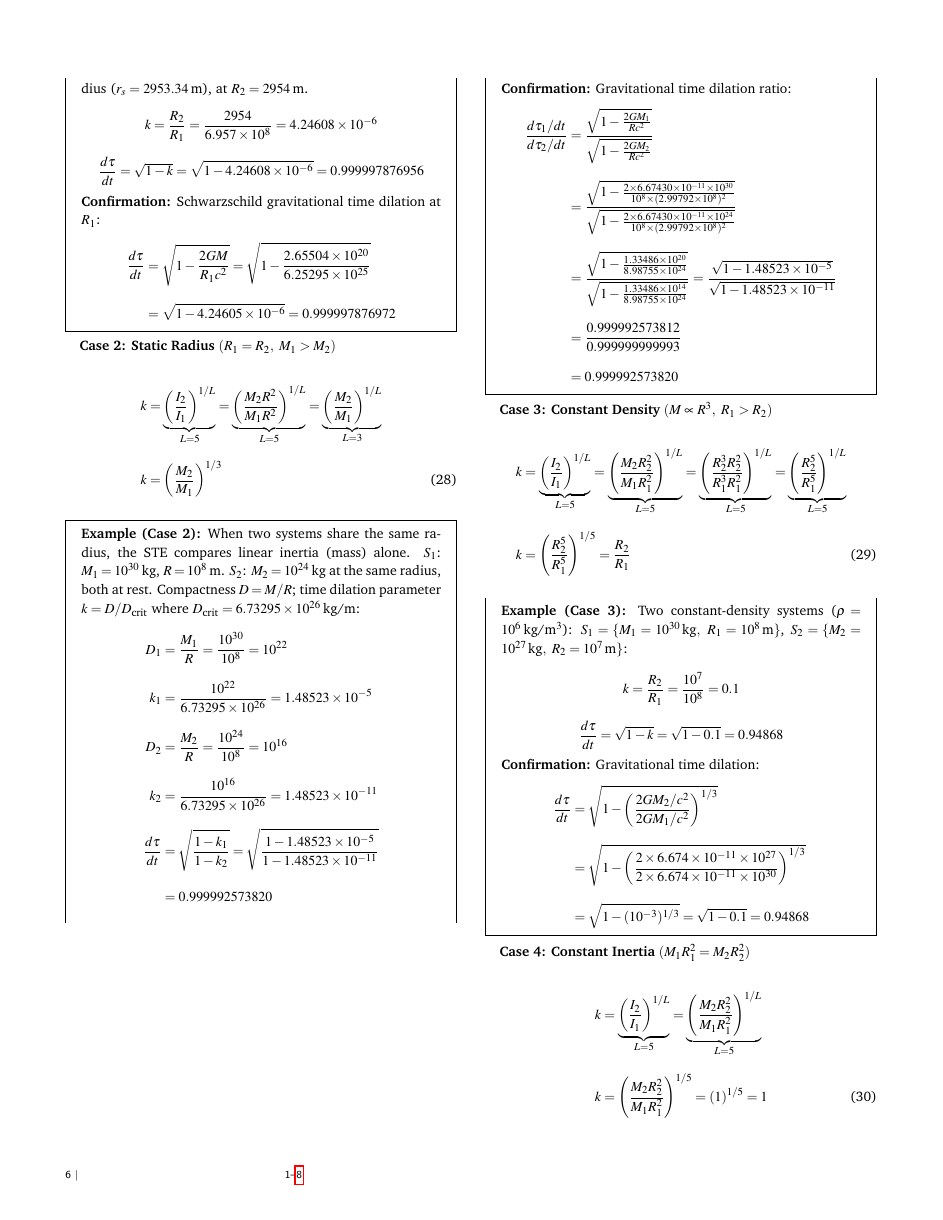
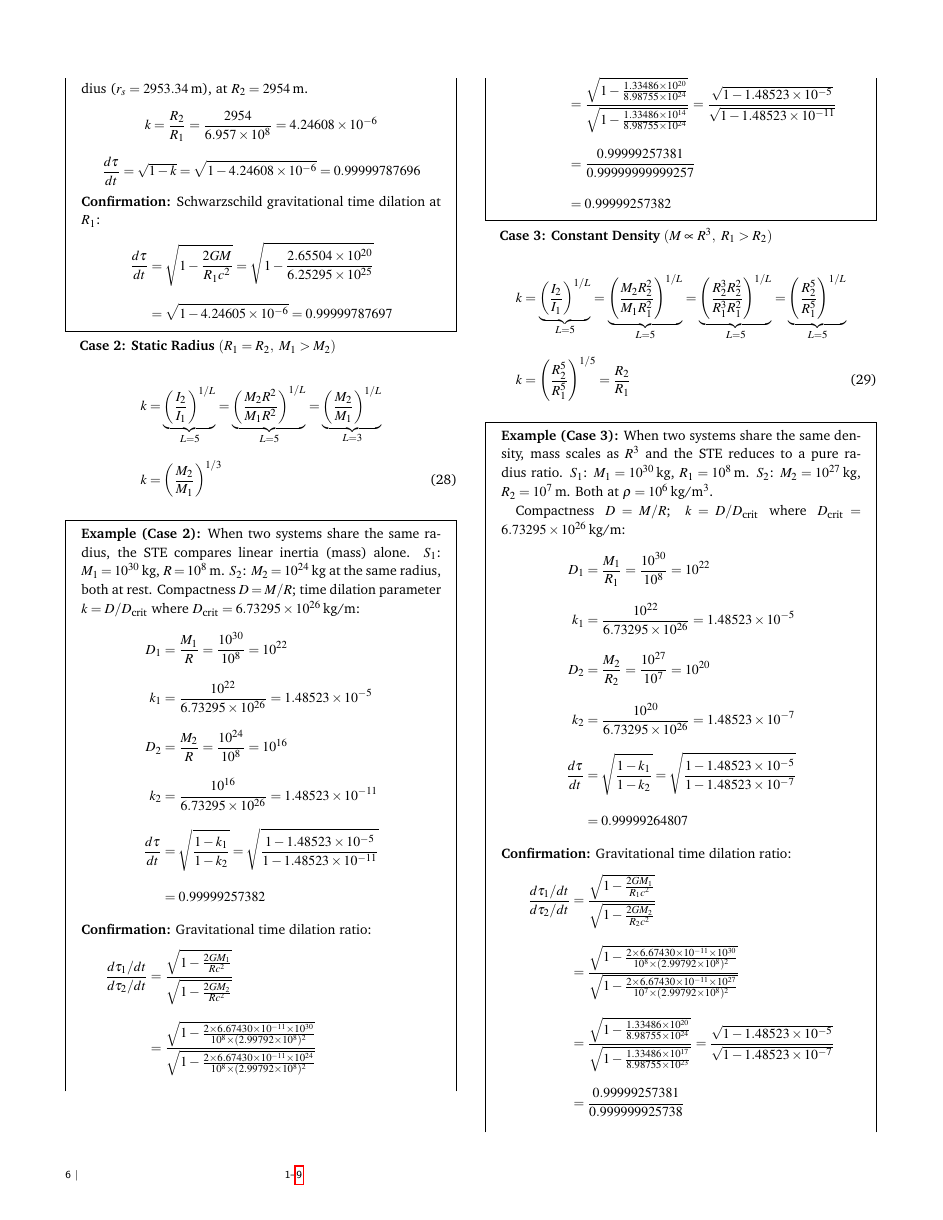
Before and after one commit to denverdata/academic_InertialRelativity-deriving-gr-sr-from-ste, a LaTeX document (latex/master.tex): page 6 of 8 before the commit and page 6 of 9 after it. Compiled offline with pdfLaTeX.

Commit message:
confirmed eq 1-5

```diff
--- a/latex/master.tex
+++ b/latex/master.tex
@@ -27,7 +27,8 @@
 \usepackage{setspace}
 \usepackage[compact]{titlesec}
 \usepackage{hyperref}
-\usepackage{mdframed}
+\usepackage[nobreak=false]{mdframed}
+\allowdisplaybreaks
 \usepackage{makecell}
 \usepackage{array} % Include in the preamble for vertical
 \usepackage{enumitem}
@@ -435,12 +436,12 @@ k &= \left(\frac{R_2^2}{R_1^2}\right)^{1/2} = \frac{R_2}{R_1}
 k = \frac{R_2}{R_1} = \frac{2954}{6.957 \times 10^{8}} = 4.24608 \times 10^{-6}
 \]
 \[
-\frac{d\tau}{dt} = \sqrt{1 - k} = \sqrt{1 - 4.24608 \times 10^{-6}} = 0.999997876956
+\frac{d\tau}{dt} = \sqrt{1 - k} = \sqrt{1 - 4.24608 \times 10^{-6}} = 0.99999787696
 \]
 \textbf{Confirmation:} Schwarzschild gravitational time dilation at $R_1$:
 \begin{align}
 \frac{d\tau}{dt} &= \sqrt{1 - \frac{2GM}{R_1 c^2}} = \sqrt{1 - \frac{2.65504 \times 10^{20}}{6.25295 \times 10^{25}}} \notag \\
-&= \sqrt{1 - 4.24605 \times 10^{-6}} = 0.999997876972 \notag
+&= \sqrt{1 - 4.24605 \times 10^{-6}} = 0.99999787697 \notag
 \end{align}
 \end{mdframed}
 
@@ -460,15 +461,15 @@ k_1 &= \frac{10^{22}}{6.73295 \times 10^{26}} = 1.48523 \times 10^{-5} \notag \\
 D_2 &= \frac{M_2}{R} = \frac{10^{24}}{10^{8}} = 10^{16} \notag \\
 k_2 &= \frac{10^{16}}{6.73295 \times 10^{26}} = 1.48523 \times 10^{-11} \notag \\
 \frac{d\tau}{dt} &= \sqrt{\frac{1 - k_1}{1 - k_2}} = \sqrt{\frac{1 - 1.48523 \times 10^{-5}}{1 - 1.48523 \times 10^{-11}}} \notag \\
-&= 0.999992573820 \notag
+&= 0.99999257382 \notag
 \end{align}
 \textbf{Confirmation:} Gravitational time dilation ratio:
 \begin{align}
 \frac{d\tau_1 / dt}{d\tau_2 / dt} &= \frac{\sqrt{1 - \frac{2GM_1}{Rc^2}}}{\sqrt{1 - \frac{2GM_2}{Rc^2}}} \notag \\
 &= \frac{\sqrt{1 - \frac{2 \times 6.67430 \times 10^{-11} \times 10^{30}}{10^{8} \times (2.99792 \times 10^{8})^2}}}{\sqrt{1 - \frac{2 \times 6.67430 \times 10^{-11} \times 10^{24}}{10^{8} \times (2.99792 \times 10^{8})^2}}} \notag \\
 &= \frac{\sqrt{1 - \frac{1.33486 \times 10^{20}}{8.98755 \times 10^{24}}}}{\sqrt{1 - \frac{1.33486 \times 10^{14}}{8.98755 \times 10^{24}}}} = \frac{\sqrt{1 - 1.48523 \times 10^{-5}}}{\sqrt{1 - 1.48523 \times 10^{-11}}} \notag \\
-&= \frac{0.999992573812}{0.999999999993} \notag \\
-&= 0.999992573820 \notag
+&= \frac{0.99999257381}{0.99999999999257} \notag \\
+&= 0.99999257382 \notag
 \end{align}
 \end{mdframed}
 
@@ -480,18 +481,24 @@ k &= \left(\frac{R_2^5}{R_1^5}\right)^{1/5} = \frac{R_2}{R_1}
 \end{align}
 
 \begin{mdframed}
-\textbf{Example (Case 3):} Two constant-density systems ($\rho = 10^{6}$\,kg/m$^3$): $S_1 = \{M_1 = 10^{30}\,\text{kg},\ R_1 = 10^{8}\,\text{m}\}$, $S_2 = \{M_2 = 10^{27}\,\text{kg},\ R_2 = 10^{7}\,\text{m}\}$:
-\[
-k = \frac{R_2}{R_1} = \frac{10^{7}}{10^{8}} = 0.1
-\]
-\[
-\frac{d\tau}{dt} = \sqrt{1 - k} = \sqrt{1 - 0.1} = 0.94868
-\]
-\textbf{Confirmation:} Gravitational time dilation:
+\textbf{Example (Case 3):} When two systems share the same density, mass scales as $R^3$ and the STE reduces to a pure radius ratio. $S_1$: $M_1 = 10^{30}$\,kg, $R_1 = 10^{8}$\,m. $S_2$: $M_2 = 10^{27}$\,kg, $R_2 = 10^{7}$\,m. Both at $\rho = 10^{6}$\,kg/m$^3$.
+
+Compactness $D = M/R$; $k = D/D_{\text{crit}}$ where $D_{\text{crit}} = 6.73295 \times 10^{26}$\,kg/m:
 \begin{align}
-\frac{d\tau}{dt} &= \sqrt{1 - \left(\frac{2GM_2/c^2}{2GM_1/c^2}\right)^{1/3}} \notag \\
-&= \sqrt{1 - \left(\frac{2 \times 6.674 \times 10^{-11} \times 10^{27}}{2 \times 6.674 \times 10^{-11} \times 10^{30}}\right)^{1/3}} \notag \\
-&= \sqrt{1 - (10^{-3})^{1/3}} = \sqrt{1 - 0.1} = 0.94868 \notag
+D_1 &= \frac{M_1}{R_1} = \frac{10^{30}}{10^{8}} = 10^{22} \notag \\
+k_1 &= \frac{10^{22}}{6.73295 \times 10^{26}} = 1.48523 \times 10^{-5} \notag \\
+D_2 &= \frac{M_2}{R_2} = \frac{10^{27}}{10^{7}} = 10^{20} \notag \\
+k_2 &= \frac{10^{20}}{6.73295 \times 10^{26}} = 1.48523 \times 10^{-7} \notag \\
+\frac{d\tau}{dt} &= \sqrt{\frac{1 - k_1}{1 - k_2}} = \sqrt{\frac{1 - 1.48523 \times 10^{-5}}{1 - 1.48523 \times 10^{-7}}} \notag \\
+&= 0.99999264807 \notag
+\end{align}
+\textbf{Confirmation:} Gravitational time dilation ratio:
+\begin{align}
+\frac{d\tau_1 / dt}{d\tau_2 / dt} &= \frac{\sqrt{1 - \frac{2GM_1}{R_1 c^2}}}{\sqrt{1 - \frac{2GM_2}{R_2 c^2}}} \notag \\
+&= \frac{\sqrt{1 - \frac{2 \times 6.67430 \times 10^{-11} \times 10^{30}}{10^{8} \times (2.99792 \times 10^{8})^2}}}{\sqrt{1 - \frac{2 \times 6.67430 \times 10^{-11} \times 10^{27}}{10^{7} \times (2.99792 \times 10^{8})^2}}} \notag \\
+&= \frac{\sqrt{1 - \frac{1.33486 \times 10^{20}}{8.98755 \times 10^{24}}}}{\sqrt{1 - \frac{1.33486 \times 10^{17}}{8.98755 \times 10^{23}}}} = \frac{\sqrt{1 - 1.48523 \times 10^{-5}}}{\sqrt{1 - 1.48523 \times 10^{-7}}} \notag \\
+&= \frac{0.99999257381}{0.999999925738} \notag \\
+&= 0.99999264807 \notag
 \end{align}
 \end{mdframed}
 
@@ -522 +531,6 @@ k &= \left(\frac{M_2 R_2^2}{M_1 R_1^2}\right)^{1/5} = \left(\frac{M_2}{M_1}\righ
 \begin{align}
+D_1 &= \frac{M_1}{R_1} = \frac{10^{27}}{10^{8}} = 10^{19} \notag \\
+k_1 &= \frac{10^{19}}{6.73295 \times 10^{26}} = 1.48523 \times 10^{-8} \notag \\
+D_2 &= \frac{M_2}{R_2} = \frac{10^{24}}{10^{7}} = 10^{17} \notag \\
+k_2 &= \frac{10^{17}}{6.73295 \times 10^{26}} = 1.48523 \times 10^{-10} \notag \\
+\frac{d\tau}{dt} &= \sqrt{\frac{1 - k_1}{1 - k_2}} = \sqrt{\frac{1 - 1.48523 \times 10^{-8}}{1 - 1.48523 \times 10^{-10}}} \notag \\
@@ -530 +540,6 @@ k &= \left(\frac{M_2}{M_1}\right)^{1/5} \cdot \left(\frac{R_2}{R_1}\right)^{2/5}
 \begin{align}
+\frac{d\tau_1 / dt}{d\tau_2 / dt} &= \frac{\sqrt{1 - \frac{2GM_1}{R_1 c^2}}}{\sqrt{1 - \frac{2GM_2}{R_2 c^2}}} \notag \\
+&= \frac{\sqrt{1 - \frac{2 \times 6.67430 \times 10^{-11} \times 10^{27}}{10^{8} \times (2.99792 \times 10^{8})^2}}}{\sqrt{1 - \frac{2 \times 6.67430 \times 10^{-11} \times 10^{24}}{10^{7} \times (2.99792 \times 10^{8})^2}}} \notag \\
+&= \frac{\sqrt{1 - \frac{1.33486 \times 10^{17}}{8.98755 \times 10^{24}}}}{\sqrt{1 - \frac{1.33486 \times 10^{14}}{8.98755 \times 10^{23}}}} = \frac{\sqrt{1 - 1.48523 \times 10^{-8}}}{\sqrt{1 - 1.48523 \times 10^{-10}}} \notag \\
+&= \frac{0.99999999257385}{0.9999999999257385} \notag \\
+&= 0.99999999264810 \notag
```
Also changed, not shown: latex/master.pdf, latex/master.tex (17 more changed lines).
